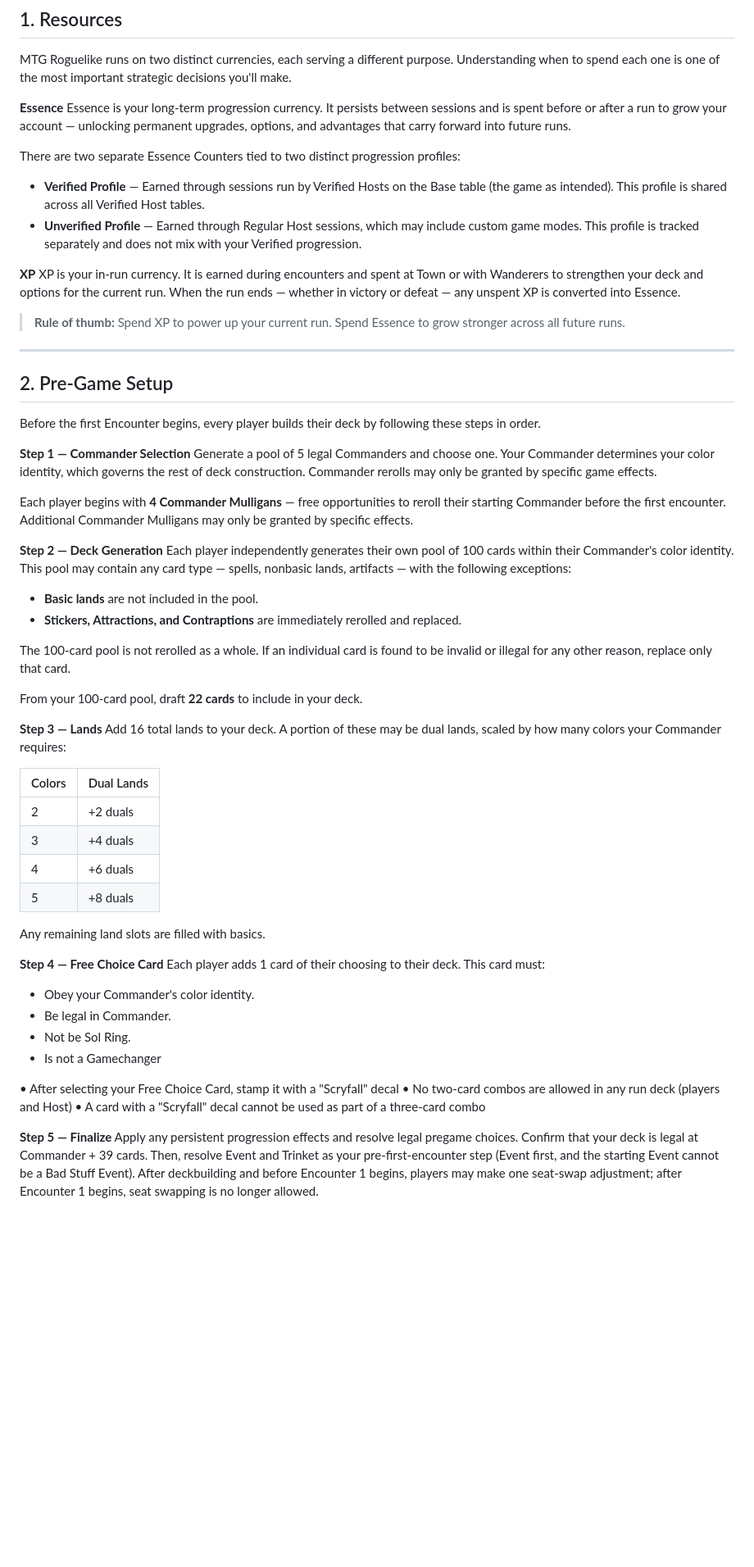
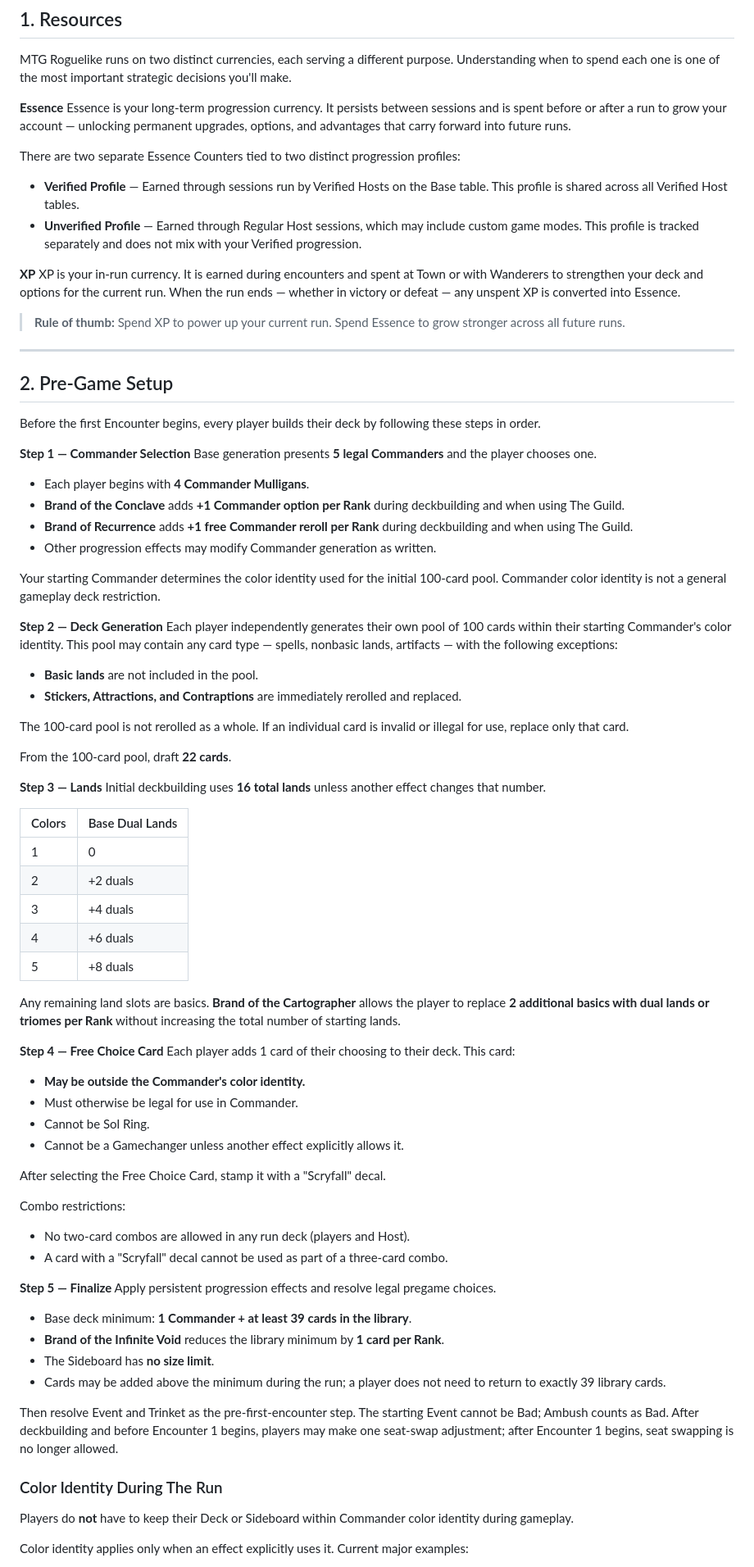
Before and after one commit to zkzeroxvirus/MTGR-Rules, a Markdown page: HOSTING/CORE-RULES-AND-SYSTEMS-OVERVIEW-V2.0.md, the part around one of its changes. Shown at 82% size. GitHub-like rendering; blank space fills up the shorter version.

Commit message:
Refresh Magic card-game deckbuilding overview

```diff
--- a/HOSTING/CORE-RULES-AND-SYSTEMS-OVERVIEW-V2.0.md
+++ b/HOSTING/CORE-RULES-AND-SYSTEMS-OVERVIEW-V2.0.md
@@ -13,7 +13,7 @@ Essence is your long-term progression currency. It persists between sessions and
 
 There are two separate Essence Counters tied to two distinct progression profiles:
 
-- **Verified Profile** — Earned through sessions run by Verified Hosts on the Base table (the game as intended). This profile is shared across all Verified Host tables.
+- **Verified Profile** — Earned through sessions run by Verified Hosts on the Base table. This profile is shared across all Verified Host tables.
 - **Unverified Profile** — Earned through Regular Host sessions, which may include custom game modes. This profile is tracked separately and does not mix with your Verified progression.
 
 **XP**
@@ -28,43 +28,66 @@ XP is your in-run currency. It is earned during encounters and spent at Town or
 Before the first Encounter begins, every player builds their deck by following these steps in order.
 
 **Step 1 — Commander Selection**
-Generate a pool of 5 legal Commanders and choose one. Your Commander determines your color identity, which governs the rest of deck construction. Commander rerolls may only be granted by specific game effects.
+Base generation presents **5 legal Commanders** and the player chooses one.
 
-Each player begins with **4 Commander Mulligans** — free opportunities to reroll their starting Commander before the first encounter. Additional Commander Mulligans may only be granted by specific effects.
+- Each player begins with **4 Commander Mulligans**.
+- **Brand of the Conclave** adds **+1 Commander option per Rank** during deckbuilding and when using The Guild.
+- **Brand of Recurrence** adds **+1 free Commander reroll per Rank** during deckbuilding and when using The Guild.
+- Other progression effects may modify Commander generation as written.
+
+Your starting Commander determines the color identity used for the initial 100-card pool. Commander color identity is not a general gameplay deck restriction.
 
 **Step 2 — Deck Generation**
-Each player independently generates their own pool of 100 cards within their Commander's color identity. This pool may contain any card type — spells, nonbasic lands, artifacts — with the following exceptions:
+Each player independently generates their own pool of 100 cards within their starting Commander's color identity. This pool may contain any card type — spells, nonbasic lands, artifacts — with the following exceptions:
 
 - **Basic lands** are not included in the pool.
 - **Stickers, Attractions, and Contraptions** are immediately rerolled and replaced.
 
-The 100-card pool is not rerolled as a whole. If an individual card is found to be invalid or illegal for any other reason, replace only that card.
+The 100-card pool is not rerolled as a whole. If an individual card is invalid or illegal for use, replace only that card.
 
-From your 100-card pool, draft **22 cards** to include in your deck.
+From the 100-card pool, draft **22 cards**.
 
 **Step 3 — Lands**
-Add 16 total lands to your deck. A portion of these may be dual lands, scaled by how many colors your Commander requires:
+Initial deckbuilding uses **16 total lands** unless another effect changes that number.
 
-| Colors | Dual Lands |
-|--------|------------|
+| Colors | Base Dual Lands |
+|--------|-----------------|
+| 1 | 0 |
 | 2 | +2 duals |
 | 3 | +4 duals |
 | 4 | +6 duals |
 | 5 | +8 duals |
 
-Any remaining land slots are filled with basics.
+Any remaining land slots are basics. **Brand of the Cartographer** allows the player to replace **2 additional basics with dual lands or triomes per Rank** without increasing the total number of starting lands.
 
 **Step 4 — Free Choice Card**
-Each player adds 1 card of their choosing to their deck. This card must:
+Each player adds 1 card of their choosing to their deck. This card:
 
-- Obey your Commander's color identity.
-- Be legal in Commander.
-- Not be Sol Ring.
-- Is not a Gamechanger
+- **May be outside the Commander's color identity.**
+- Must otherwise be legal for use in Commander.
+- Cannot be Sol Ring.
+- Cannot be a Gamechanger unless another effect explicitly allows it.
 
-• After selecting your Free Choice Card, stamp it with a "Scryfall" decal
-• No two-card combos are allowed in any run deck (players and Host)
-• A card with a "Scryfall" decal cannot be used as part of a three-card combo
+After selecting the Free Choice Card, stamp it with a "Scryfall" decal.
+
+Combo restrictions:
+
+- No two-card combos are allowed in any run deck (players and Host).
+- A card with a "Scryfall" decal cannot be used as part of a three-card combo.
 
 **Step 5 — Finalize**
-Apply any persistent progression effects and resolve legal pregame choices. Confirm that your deck is legal at Commander + 39 cards. Then, resolve Event and Trinket as your pre-first-encounter step (Event first, and the starting Event cannot be a Bad Stuff Event). After deckbuilding and before Encounter 1 begins, players may make one seat-swap adjustment; after Encounter 1 begins, seat swapping is no longer allowed.
+Apply persistent progression effects and resolve legal pregame choices.
+
+- Base deck minimum: **1 Commander + at least 39 cards in the library**.
+- **Brand of the Infinite Void** reduces the library minimum by **1 card per Rank**.
+- The Sideboard has **no size limit**.
+- Cards may be added above the minimum during the run; a player does not need to return to exactly 39 library cards.
+
+Then resolve Event and Trinket as the pre-first-encounter step. The starting Event cannot be Bad; Ambush counts as Bad. After deckbuilding and before Encounter 1 begins, players may make one seat-swap adjustment; after Encounter 1 begins, seat swapping is no longer allowed.
+
+### Color Identity During The Run
+
+Players do **not** have to keep their Deck or Sideboard within Commander color identity during gameplay.
+
+Color identity applies only when an effect explicitly uses it. Current major examples:
+
```
Also changed, not shown: other parts of HOSTING/CORE-RULES-AND-SYSTEMS-OVERVIEW-V2.0.md (+42 -34 lines).
